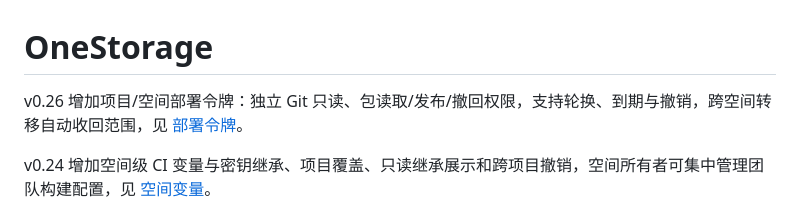
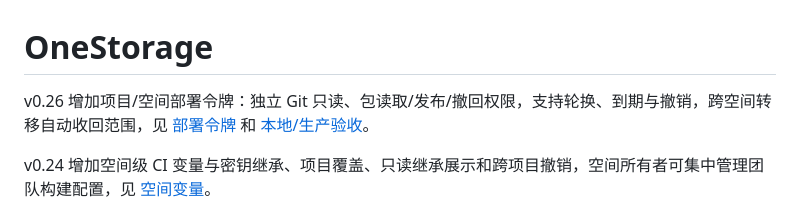
Before and after one commit to DropKbit/OneStorage, a Markdown page: README.md, the part around the change. Drawn GitHub-style.

Commit message:
Document verified v0.26 deployment credentials release

```diff
--- a/README.md
+++ b/README.md
@@ -1,6 +1,6 @@
 # OneStorage
 
-v0.26 增加项目/空间部署令牌：独立 Git 只读、包读取/发布/撤回权限，支持轮换、到期与撤销，跨空间转移自动收回范围，见 [部署令牌](docs/DEPLOY-TOKENS-v26.md)。
+v0.26 增加项目/空间部署令牌：独立 Git 只读、包读取/发布/撤回权限，支持轮换、到期与撤销，跨空间转移自动收回范围，见 [部署令牌](docs/DEPLOY-TOKENS-v26.md) 和 [本地/生产验收](docs/VERIFICATION-v26.md)。
 
 v0.24 增加空间级 CI 变量与密钥继承、项目覆盖、只读继承展示和跨项目撤销，空间所有者可集中管理团队构建配置，见 [空间变量](docs/CI-WORKSPACE-VARIABLES-v24.md)。
 
```
Also changed, not shown: SECURITY.md (+3 -2 lines), docs/VERIFICATION-v26.md (added, +26 -0 lines).
